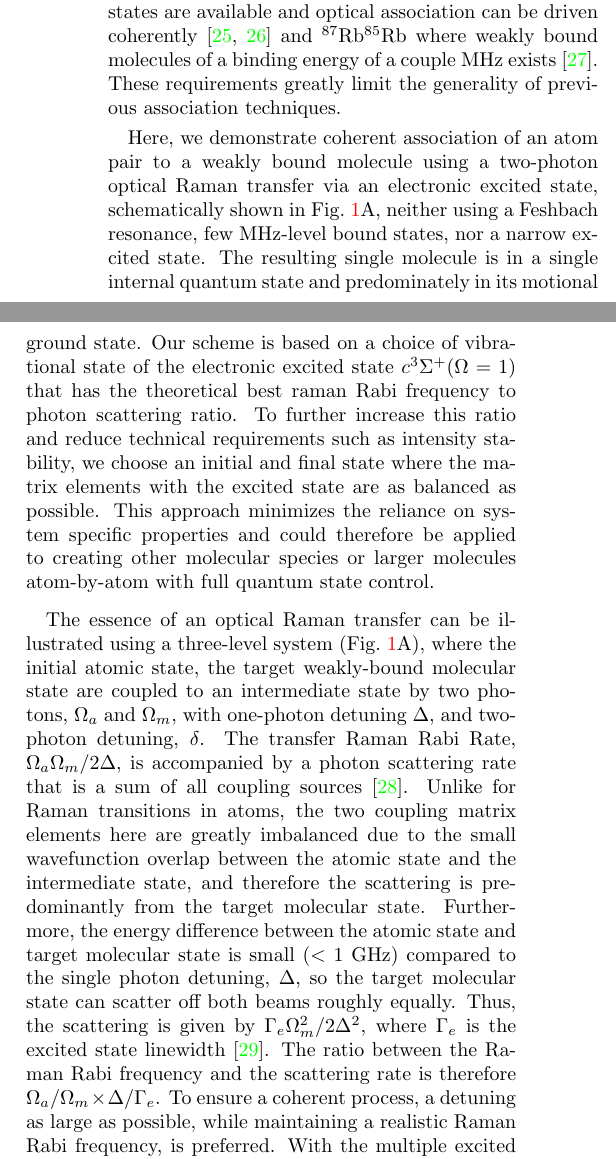
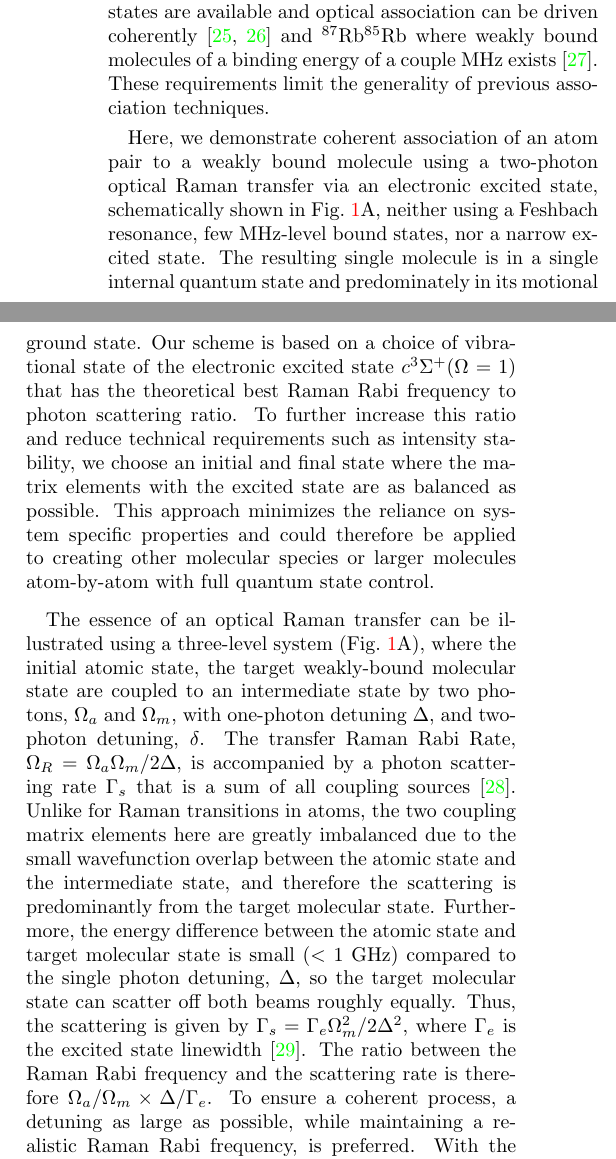
Before and after one commit to yuyichao/molecular_raman_paper, a LaTeX paper (paper.tex): two parts of the columns of page 1 of 8, joined at a grey line, cut so that both start at the same text. Compiled offline with pdfLaTeX.

Commit message:
Update on Overleaf.

```diff
--- a/paper.tex
+++ b/paper.tex
@@ -123,12 +123,12 @@ While many innovative approaches demonstrated in the last few years have directl
 % Citations are not complete. Add them as you see fit.
 
 Such ultracold molecular association takes advantage of the much developed cooling and trapping techniques for atoms as a starting point. To overcome the challenges of small wavefunction overlap and the large release of binding energy of converting atoms to deeply-bound molecules, a  two-step approach has been established to first associate atom pairs into weakly-bound molecules, and then transfer the molecules from this single internal state to a desired rovibrational and electronic state~\cite{Danzl2008, Ni2008,Lang2008, Takekoshi2014, Molony2014, Park2015, Guo2016, Kondov2019, Voges2020}.
-So far, all of such association processes utilized a magnetic Feshbach scattering resonance and have been applied to bialkali molecules. The only exceptions are Sr$_2$ where narrow linewidth excited states are available and optical association can be driven coherently~\cite{Reinaudi2012,Stellmer2012} and $^{87}$Rb$^{85}$Rb where weakly bound molecules of a binding energy of a couple MHz exists~\cite{He331}. These requirements greatly limit the generality of previous association techniques.
+So far, all of such association processes utilized a magnetic Feshbach scattering resonance and have been applied to bialkali molecules. The only exceptions are Sr$_2$ where narrow linewidth excited states are available and optical association can be driven coherently~\cite{Reinaudi2012,Stellmer2012} and $^{87}$Rb$^{85}$Rb where weakly bound molecules of a binding energy of a couple MHz exists~\cite{He331}. These requirements  limit the generality of previous association techniques.
 % The requirement of a Feshbach resonance or a MHz-level binding energy bound state to enhance atom-to-molecule wavefunction overlap or the existence of narrow excited state lines limits the generality of previous association techniques. % to more diverse species.
 
 
 
-Here, we demonstrate coherent association of an atom pair to a weakly bound molecule using a two-photon optical Raman transfer via an electronic excited state, schematically shown in Fig.~\ref{f-theory}A, neither using a Feshbach resonance, few MHz-level bound states, nor a narrow excited state. The resulting single molecule is in a single internal quantum state and predominately in its motional ground state.  Our scheme is based on a choice of vibrational state of the electronic excited state $c^3\Sigma^+(\Omega = 1)$ that has the theoretical best raman Rabi frequency to photon scattering ratio. To further increase this ratio and reduce technical requirements such as intensity stability, we choose an initial and final state where the matrix elements with the excited state are as balanced as possible. This approach minimizes the reliance on system specific properties and could therefore be applied to creating other molecular species or larger molecules atom-by-atom with full quantum state control.
+Here, we demonstrate coherent association of an atom pair to a weakly bound molecule using a two-photon optical Raman transfer via an electronic excited state, schematically shown in Fig.~\ref{f-theory}A, neither using a Feshbach resonance, few MHz-level bound states, nor a narrow excited state. The resulting single molecule is in a single internal quantum state and predominately in its motional ground state.  Our scheme is based on a choice of vibrational state of the electronic excited state $c^3\Sigma^+(\Omega = 1)$ that has the theoretical best Raman Rabi frequency to photon scattering ratio. To further increase this ratio and reduce technical requirements such as intensity stability, we choose an initial and final state where the matrix elements with the excited state are as balanced as possible. This approach minimizes the reliance on system specific properties and could therefore be applied to creating other molecular species or larger molecules atom-by-atom with full quantum state control.
 % (also this result represents full quantum-state control of single [neutral] molecules, the second time ever (first being our NaCs Feshbach molecules))
 
 % This approach minimizes the reliance on system specific properties and can therefore be more generally applied to creating other molecules.
@@ -200,12 +200,12 @@ Here, we demonstrate coherent association of an atom pair to a weakly bound mole
 % Therefore, finding the largest Raman Rabi frequency to scattering ratio that enables population transfer with minimal loss is the first key task.
 
 The essence of an optical Raman transfer can be illustrated using a three-level system (Fig.~\ref{f-theory}A), where the initial atomic state, the target weakly-bound molecular state are coupled to an intermediate state by two photons, $\Omega_a$ and $\Omega_m$, with one-photon detuning $ \Delta $, and two-photon detuning, $ \delta$.  %(Ultimately, we calculate with contribution of all vibrational states of the excited electronic potential, $c^3\Sigma^+$)
-The transfer Raman Rabi Rate, $ \Omega_a\Omega_m / 2\Delta$, is accompanied by a photon scattering rate that is a sum of all coupling sources%,
+The transfer Raman Rabi Rate, $\Omega_R=\Omega_a\Omega_m / 2\Delta$, is accompanied by a photon scattering rate $\Gamma_s$ that is a sum of all coupling sources%,
 % $\Gamma_e \Omega^2 / 4\Delta^2 $, where $ \Gamma_e $ is the excited state linewidth
 ~\cite{Wineland2003}.
 Unlike for Raman transitions in atoms, the two coupling matrix elements here are greatly imbalanced %. Since $ \Omega_m $ is generally much larger than $ \Omega_a $
 due to the small wavefunction overlap between the atomic state and the intermediate state, %the atomic state and the excited molecular state,
-and therefore the scattering is predominantly from the target molecular state. Furthermore, the energy difference between the atomic state and target molecular state is small ($ < 1~\mathrm{GHz} $) compared to the single photon detuning, $ \Delta $, so the target molecular state can scatter off both beams roughly equally. Thus, the scattering is given by $ \Gamma_e \Omega_m^2 / 2\Delta^2$, where $ \Gamma_e $ is the excited state linewidth \footnote{We choose the two beams to have equal power, which gives the highest Raman Rabi rate at a fixed total power. Thus, this results in a simple factor of 2 coming from scattering off 2 beams.}.
+and therefore the scattering is predominantly from the target molecular state. Furthermore, the energy difference between the atomic state and target molecular state is small ($ < 1~\mathrm{GHz} $) compared to the single photon detuning, $ \Delta $, so the target molecular state can scatter off both beams roughly equally. Thus, the scattering is given by $ \Gamma_s=\Gamma_e \Omega_m^2 / 2\Delta^2$, where $ \Gamma_e $ is the excited state linewidth \footnote{We choose the two beams to have equal power, which gives the highest Raman Rabi rate at a fixed total power. Thus, this results in a simple factor of 2 coming from scattering off 2 beams.}.
 The ratio between the Raman Rabi frequency and the scattering rate is therefore $ \Omega_a/\Omega_m \times \Delta/\Gamma_e $. %, depends on the ratio of the two matrix elements and how far detuned the laser is from the transition in units of the linewidth.
 To ensure a coherent process, a detuning as large as possible, while maintaining a realistic Raman Rabi frequency, is preferred. %However, the detuning cannot be too large, since that will reduce the Raman Rabi frequency.
 With the multiple excited vibrational states present in a molecular potential as intermediate states, the total scattering rate and Raman Rabi rate become a sum over the scattering rates and Raman Rabi rates of the individual intermediate states. Furthermore, for a more complete calculation, we also need to account for the effects of the excited atomic continuum, which is particularly important for the target molecular state. The sum of the squares of the wavefunction overlap between the target weakly-bound molecular state and all the excited molecular intermediate states considered is only about 2\%, suggesting that there is significant matrix element between the target molecular state and the excited atomic continuum. (See SM)
```
